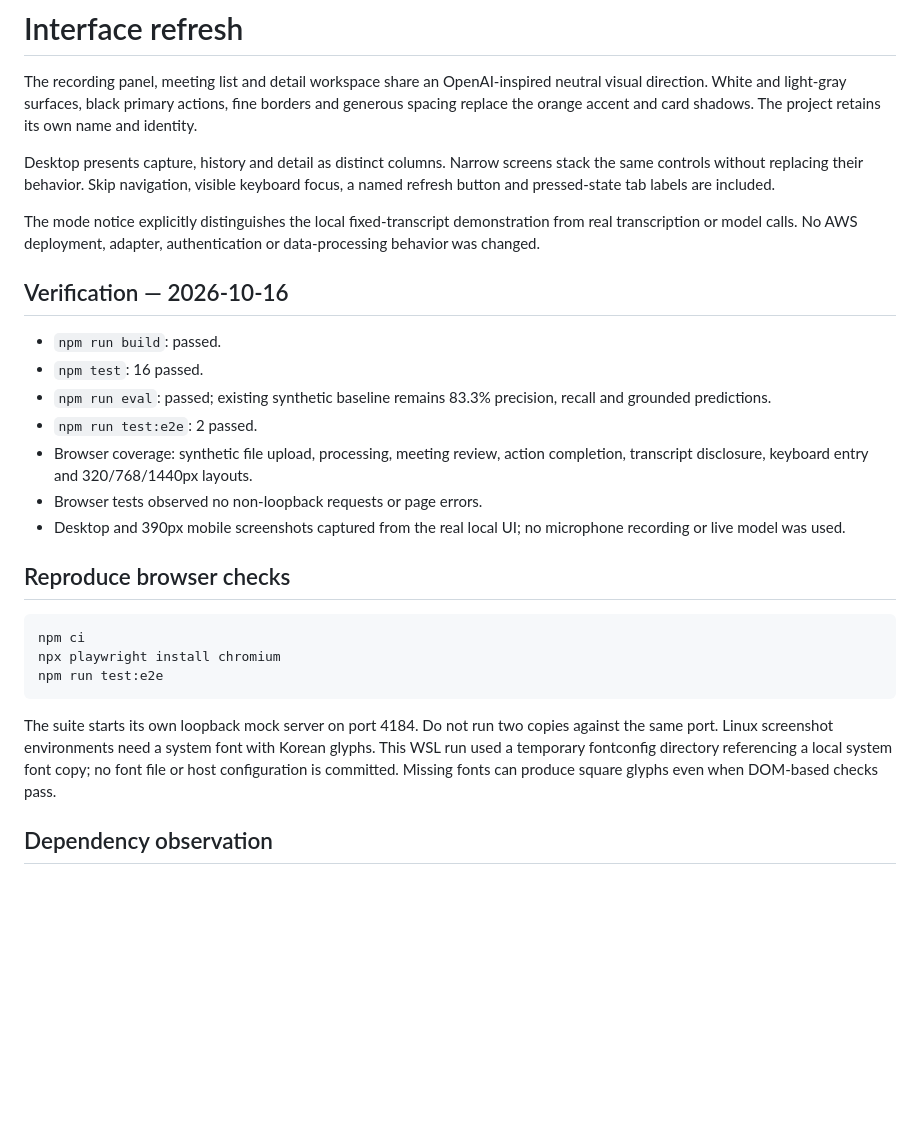
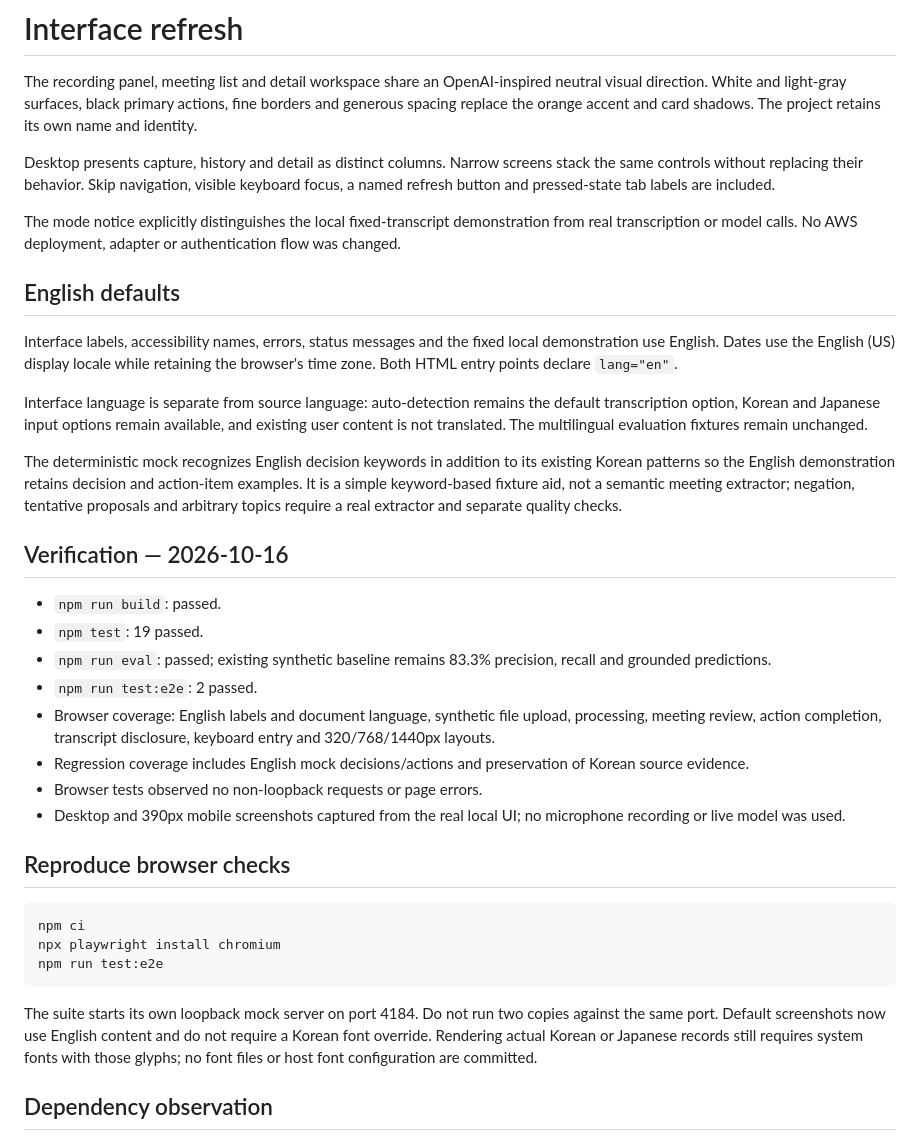
Before and after one commit to leodevnc/meeting-memory, a Markdown page: docs/ui-design.md, the part around the change. Rendered like a GitHub page; blank space fills up the shorter version.

````diff
--- a/docs/ui-design.md
+++ b/docs/ui-design.md
@@ -4,15 +4,24 @@ The recording panel, meeting list and detail workspace share an OpenAI-inspired
 
 Desktop presents capture, history and detail as distinct columns. Narrow screens stack the same controls without replacing their behavior. Skip navigation, visible keyboard focus, a named refresh button and pressed-state tab labels are included.
 
-The mode notice explicitly distinguishes the local fixed-transcript demonstration from real transcription or model calls. No AWS deployment, adapter, authentication or data-processing behavior was changed.
+The mode notice explicitly distinguishes the local fixed-transcript demonstration from real transcription or model calls. No AWS deployment, adapter or authentication flow was changed.
+
+## English defaults
+
+Interface labels, accessibility names, errors, status messages and the fixed local demonstration use English. Dates use the English (US) display locale while retaining the browser's time zone. Both HTML entry points declare `lang="en"`.
+
+Interface language is separate from source language: auto-detection remains the default transcription option, Korean and Japanese input options remain available, and existing user content is not translated. The multilingual evaluation fixtures remain unchanged.
+
+The deterministic mock recognizes English decision keywords in addition to its existing Korean patterns so the English demonstration retains decision and action-item examples. It is a simple keyword-based fixture aid, not a semantic meeting extractor; negation, tentative proposals and arbitrary topics require a real extractor and separate quality checks.
 
 ## Verification — 2026-10-16
 
 - `npm run build`: passed.
-- `npm test`: 16 passed.
+- `npm test`: 19 passed.
 - `npm run eval`: passed; existing synthetic baseline remains 83.3% precision, recall and grounded predictions.
 - `npm run test:e2e`: 2 passed.
-- Browser coverage: synthetic file upload, processing, meeting review, action completion, transcript disclosure, keyboard entry and 320/768/1440px layouts.
+- Browser coverage: English labels and document language, synthetic file upload, processing, meeting review, action completion, transcript disclosure, keyboard entry and 320/768/1440px layouts.
+- Regression coverage includes English mock decisions/actions and preservation of Korean source evidence.
 - Browser tests observed no non-loopback requests or page errors.
 - Desktop and 390px mobile screenshots captured from the real local UI; no microphone recording or live model was used.
 
@@ -24,7 +33,7 @@ npx playwright install chromium
 npm run test:e2e
 ```
 
-The suite starts its own loopback mock server on port 4184. Do not run two copies against the same port. Linux screenshot environments need a system font with Korean glyphs. This WSL run used a temporary fontconfig directory referencing a local system font copy; no font file or host configuration is committed. Missing fonts can produce square glyphs even when DOM-based checks pass.
+The suite starts its own loopback mock server on port 4184. Do not run two copies against the same port. Default screenshots now use English content and do not require a Korean font override. Rendering actual Korean or Japanese records still requires system fonts with those glyphs; no font files or host font configuration are committed.
 
 ## Dependency observation
 
````
Also changed, not shown: README.md (+2 -1 lines), docs/meeting-detail.png, docs/workspace-mobile.png, docs/workspace.png, 9 other files.
